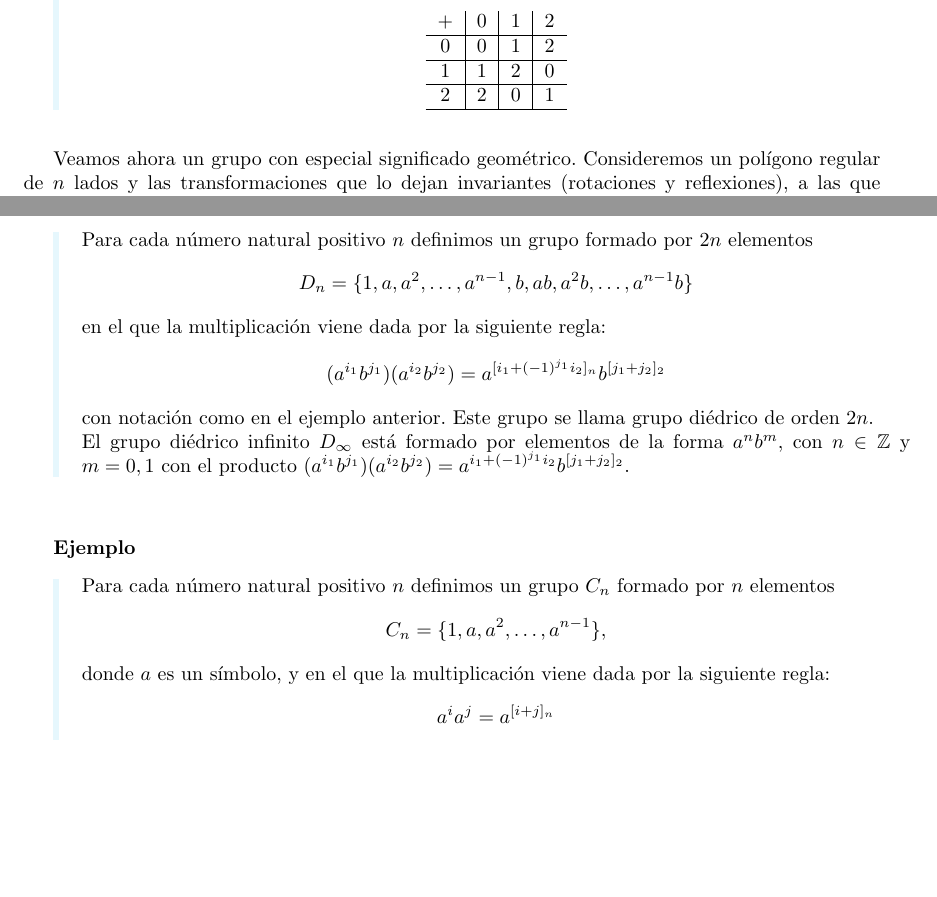
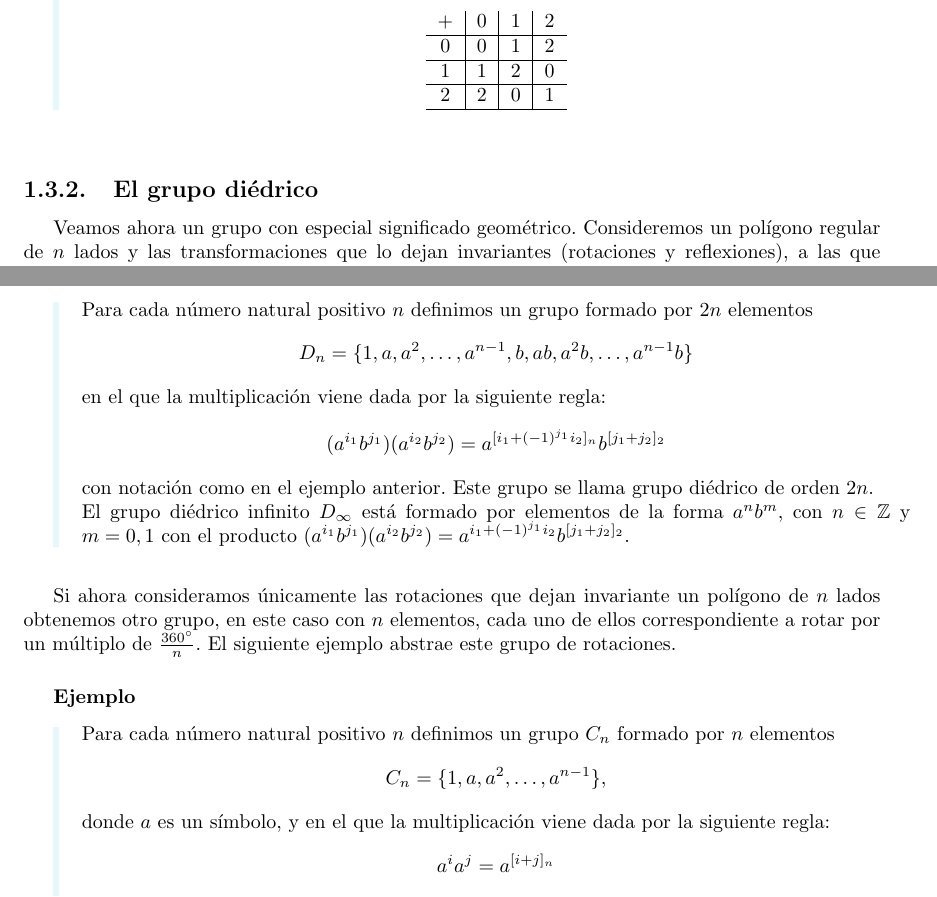
Before and after one commit to JesusGonzalezAbril/grupos-anillos, a LaTeX book (main.tex, which reads src/chapters/grupos.tex): two parts of pages 11 and 12 of 29, joined at a grey line, cut so that both start at the same text, the shorter picture padded with empty space. Compiled offline with pdfLaTeX.

Commit message:
Grupo de rotaciones

```diff
--- a/src/chapters/grupos.tex
+++ b/src/chapters/grupos.tex
@@ -356,6 +358,8 @@ Probemos que el producto directo de dos grupos es un grupo:
     \end{center}
 }
 
+\subsection{El grupo diédrico}
+
 Veamos ahora un grupo con especial significado geométrico. Consideremos un polígono regular de \(n\) lados y las transformaciones que lo dejan invariantes (rotaciones y reflexiones), a las que llamaremos simetrías. La composición de dos simetrías de un polígono regular es nuevamente una simetría de este objeto. Considerando la composición de simetrías como operación binaria, esto le da a las simetrías la estructura algebraica de un grupo finito.
 
 La siguiente tabla de Cayley muestra el efecto de la composición en el grupo diédrico de orden 6, \(D_3\) -- las simetrías de un triángulo equilátero. Aquí, \(r_0\) denota la identidad, \(r_1\) y \(r_2\) denotan rotaciones en sentido antihorario de \(120^\circ\) y \(240^\circ\) respectivamente, mientras que \(s_0\), \(s_1\) y \(s_2\) denotan reflexiones a través de las tres líneas mostradas en la imagen adyacente.
@@ -398,6 +400,8 @@ El siguiente ejemplo abstrae y generaliza el concepto de grupo diédrico prescin
 
     El {grupo diédrico infinito} \(D_\infty\) está formado por elementos de la forma \(a^n b^m\), con \(n \in \mathbb{Z}\) y \(m = 0, 1\) con el producto \((a^{i_1} b^{j_1})(a^{i_2} b^{j_2}) = a^{i_1 + (-1)^{j_1} i_2} b^{[j_1 + j_2]_2}\).
 }
+
+Si ahora consideramos únicamente las rotaciones que dejan invariante un polígono de \(n\) lados obtenemos otro grupo, en este caso con \(n\) elementos, cada uno de ellos correspondiente a rotar por un múltiplo de $\frac{360^\circ}{n}$. El siguiente ejemplo abstrae este grupo de rotaciones.
 
 \ex{
     Para cada número natural positivo \(n\) definimos un grupo \(C_n\) formado por \(n\) elementos
```
Also changed, not shown: src/chapters/grupos.tex (4 more changed lines).
